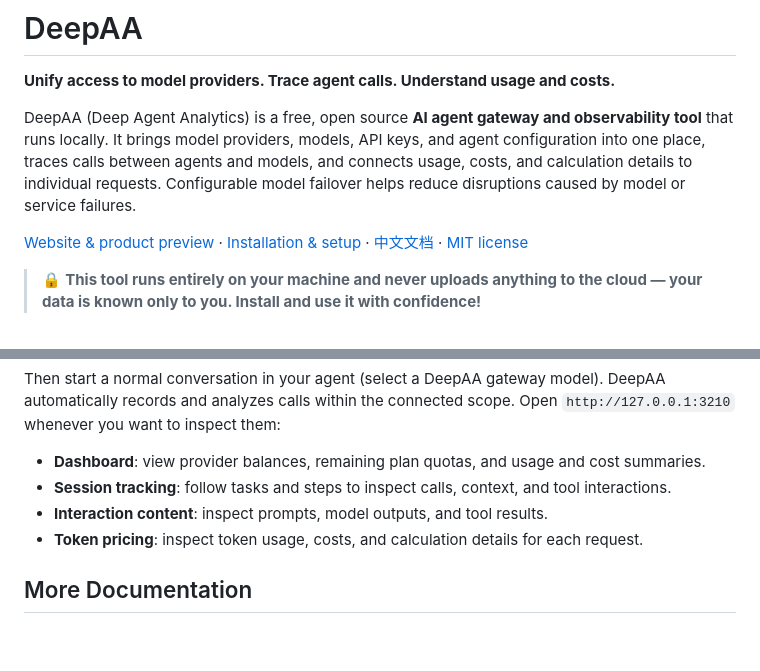
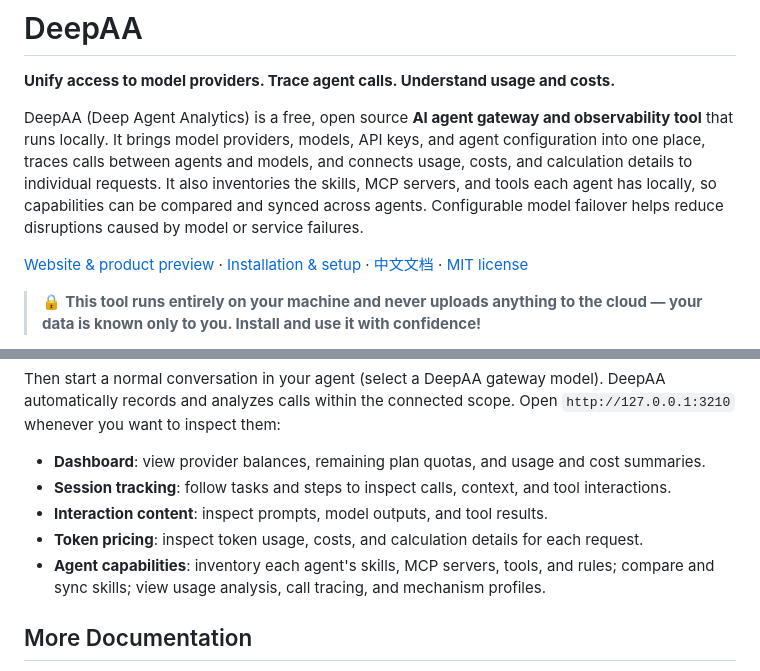
Before and after one commit to AIAgentAndy/DeepAA, a Markdown page: README_en.md, 2 parts joined by grey strips. GitHub-like rendering; blank space fills up the shorter version.

```diff
--- a/README_en.md
+++ b/README_en.md
@@ -2,7 +2,7 @@
 
 **Unify access to model providers. Trace agent calls. Understand usage and costs.**
 
-DeepAA (Deep Agent Analytics) is a free, open source **AI agent gateway and observability tool** that runs locally. It brings model providers, models, API keys, and agent configuration into one place, traces calls between agents and models, and connects usage, costs, and calculation details to individual requests. Configurable model failover helps reduce disruptions caused by model or service failures.
+DeepAA (Deep Agent Analytics) is a free, open source **AI agent gateway and observability tool** that runs locally. It brings model providers, models, API keys, and agent configuration into one place, traces calls between agents and models, and connects usage, costs, and calculation details to individual requests. It also inventories the skills, MCP servers, and tools each agent has locally, so capabilities can be compared and synced across agents. Configurable model failover helps reduce disruptions caused by model or service failures.
 
 [Website & product preview](https://deepaa.dev/en-US) · [Installation & setup](https://deepaa.dev/en-US/docs) · [中文文档](./README.md) · [MIT license](./LICENSE)
 
@@ -143,6 +151,7 @@ Then start a normal conversation in your agent (select a DeepAA gateway model).
 - **Session tracking**: follow tasks and steps to inspect calls, context, and tool interactions.
 - **Interaction content**: inspect prompts, model outputs, and tool results.
 - **Token pricing**: inspect token usage, costs, and calculation details for each request.
+- **Agent capabilities**: inventory each agent's skills, MCP servers, tools, and rules; compare and sync skills; view usage analysis, call tracing, and mechanism profiles.
 
 ## More Documentation
 
```
Also changed, not shown: other parts of README_en.md (+9 -1 lines), README.md (+11 -2 lines), docs/screenshots/agent-capabilities.png (added), 2 other files.
